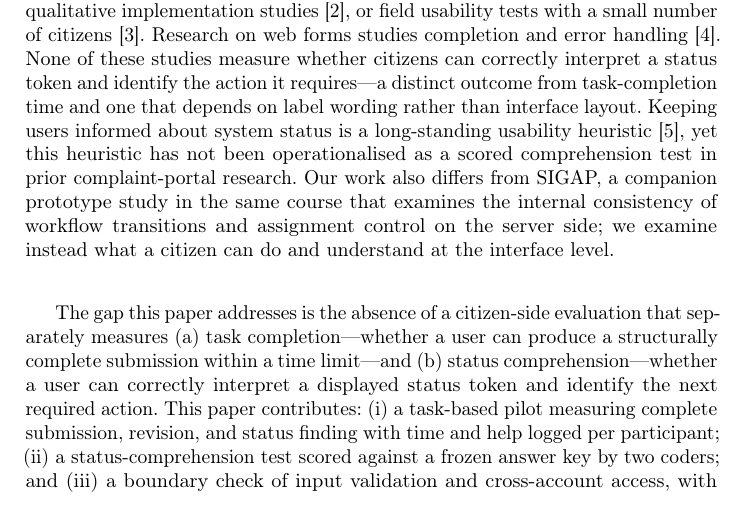
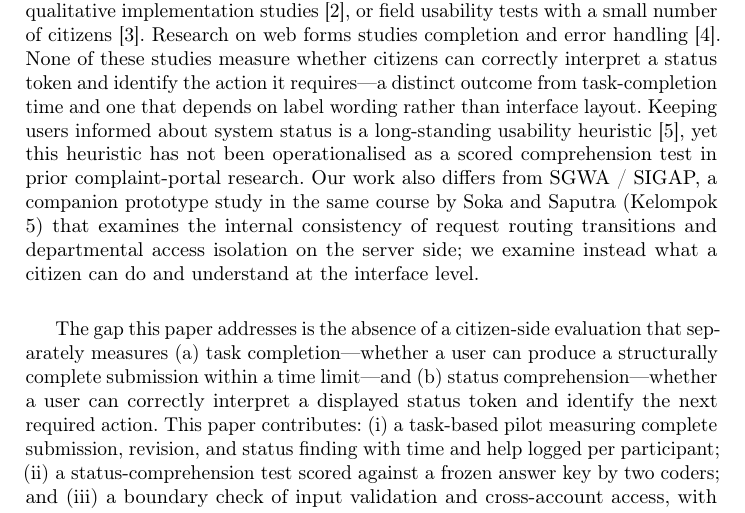
Before and after one commit to faizkhoiru/GovSmart-main, a LaTeX paper (paper/paper.tex): part of page 2 of 15, cut so that both start at the same text. Compiled offline with pdfLaTeX.

Commit message:
docs(paper): align companion study reference with Kelompok 5 SGWA

```diff
--- a/paper/paper.tex
+++ b/paper/paper.tex
@@ -135,9 +135,9 @@ requires---a distinct outcome from task-completion time and one that depends on
 label wording rather than interface layout. Keeping users informed about system
 status is a long-standing usability heuristic~\cite{nielsen1994}, yet this
 heuristic has not been operationalised as a scored comprehension test in prior
-complaint-portal research. Our work also differs from SIGAP, a companion
-prototype study in the same course that examines the internal consistency of
-workflow transitions and assignment control on the server side;
+complaint-portal research. Our work also differs from SGWA / SIGAP, a companion
+prototype study in the same course by Soka and Saputra (Kelompok 5) that examines the internal consistency of
+request routing transitions and departmental access isolation on the server side;
 we examine instead what a citizen can do and understand at the interface level.
 
 %% --- Paragraph 4: explicit research gap and contribution ---
```
Also changed, not shown: paper/paper.pdf.
